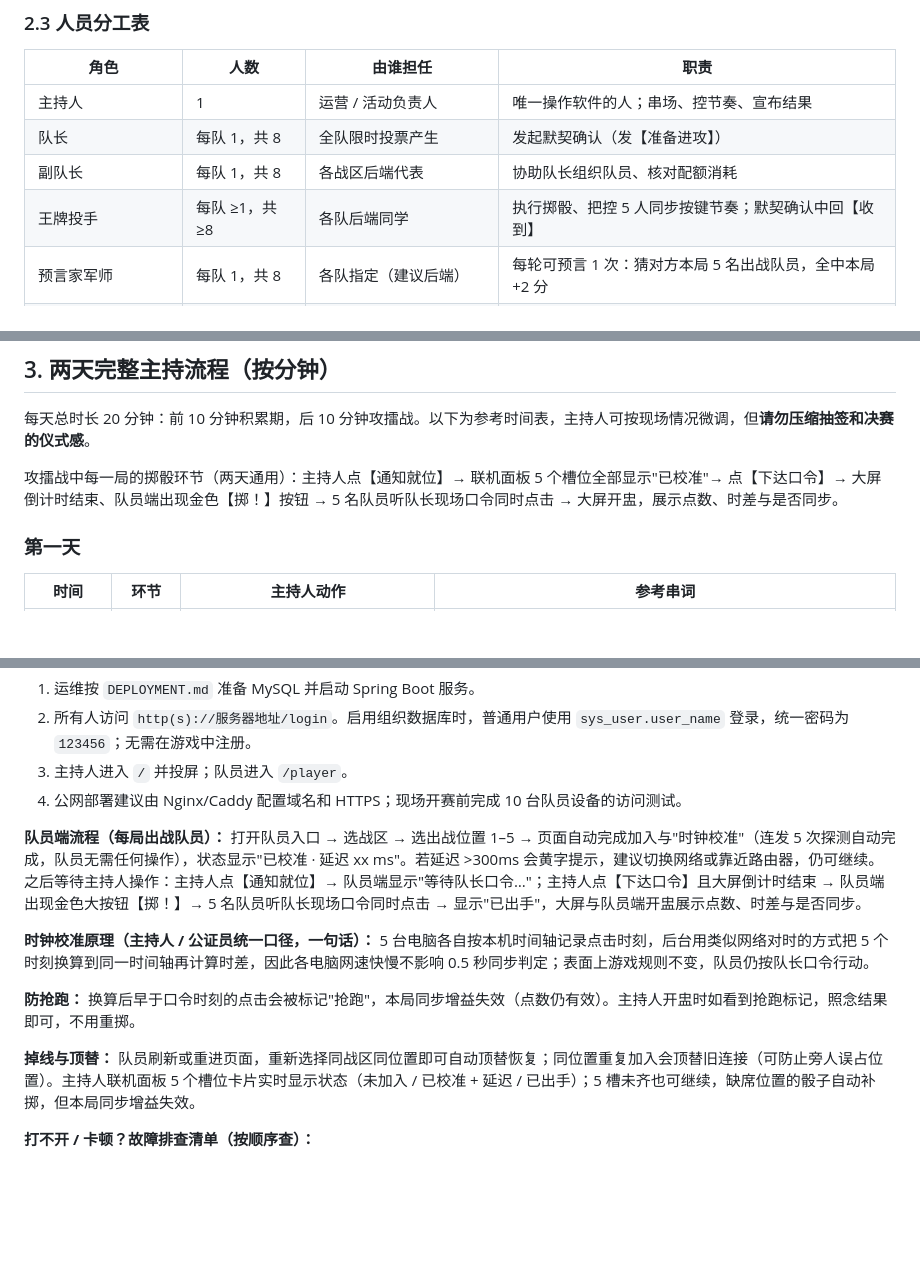
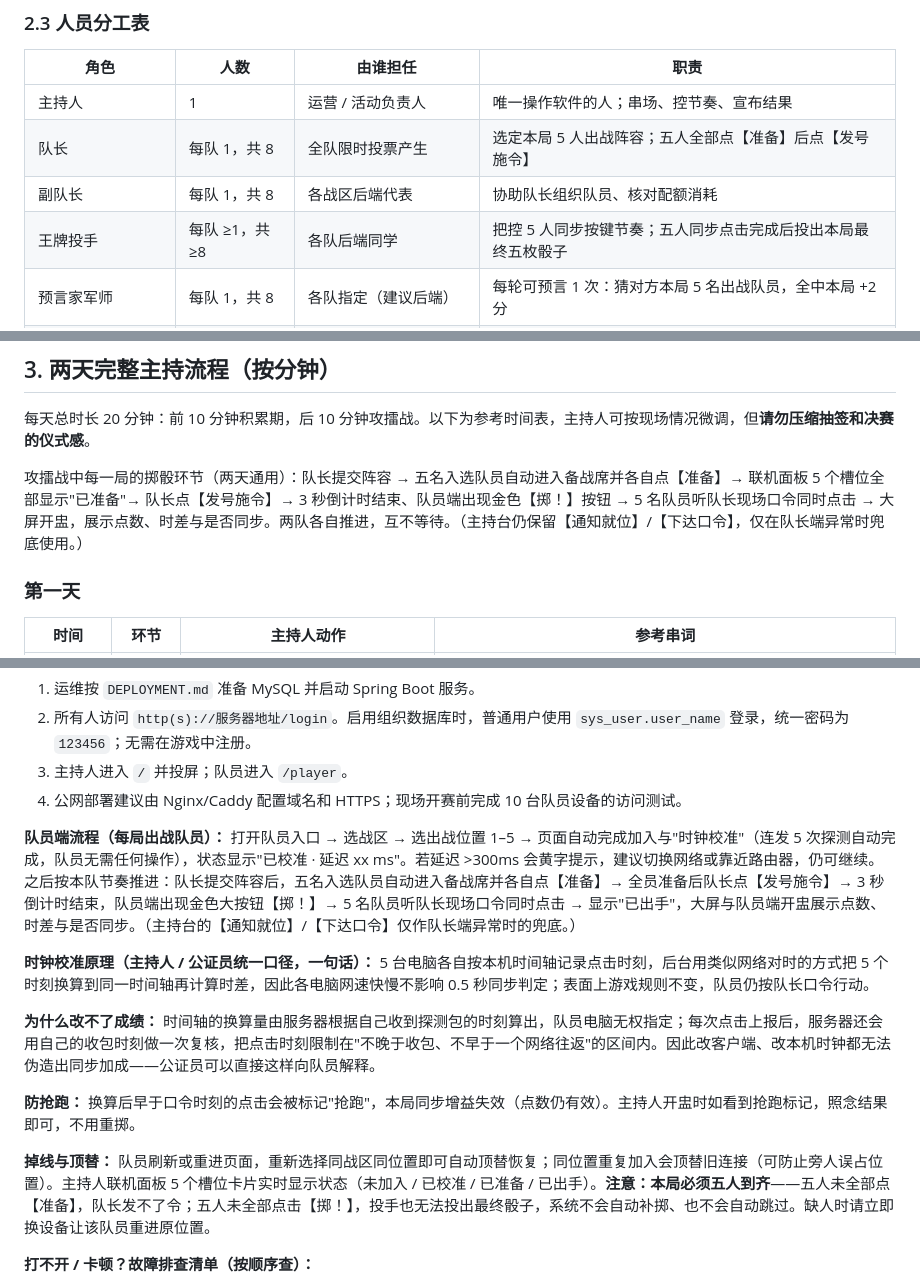
Before and after one commit to Z-Mengchu/ace_dice_arena, a Markdown page: 使用手册.md, 3 parts joined by grey strips. Drawn GitHub-style; blank space fills up the shorter version.

```diff
--- a/使用手册.md
+++ b/使用手册.md
@@ -58,9 +58,9 @@
 | 角色 | 人数 | 由谁担任 | 职责 |
 |---|---|---|---|
 | 主持人 | 1 | 运营 / 活动负责人 | 唯一操作软件的人；串场、控节奏、宣布结果 |
-| 队长 | 每队 1，共 8 | 全队限时投票产生 | 发起默契确认（发【准备进攻】） |
+| 队长 | 每队 1，共 8 | 全队限时投票产生 | 选定本局 5 人出战阵容；五人全部点【准备】后点【发号施令】 |
 | 副队长 | 每队 1，共 8 | 各战区后端代表 | 协助队长组织队员、核对配额消耗 |
-| 王牌投手 | 每队 ≥1，共 ≥8 | 各队后端同学 | 执行掷骰、把控 5 人同步按键节奏；默契确认中回【收到】 |
+| 王牌投手 | 每队 ≥1，共 ≥8 | 各队后端同学 | 把控 5 人同步按键节奏；五人同步点击完成后投出本局最终五枚骰子 |
 | 预言家军师 | 每队 1，共 8 | 各队指定（建议后端） | 每轮可预言 1 次：猜对方本局 5 名出战队员，全中本局 +2 分 |
 | 战报 DJ & 数据公证员 | 1（可 2） | 建议由非参赛职能同学担任 | 播报战报、监督计时与各队掷骰次数、裁定争议 |
 
@@ -79,7 +79,7 @@
 
 每天总时长 20 分钟：前 10 分钟积累期，后 10 分钟攻擂战。以下为参考时间表，主持人可按现场情况微调，但**请勿压缩抽签和决赛的仪式感**。
 
-攻擂战中每一局的掷骰环节（两天通用）：主持人点【通知就位】→ 联机面板 5 个槽位全部显示"已校准"→ 点【下达口令】→ 大屏倒计时结束、队员端出现金色【掷！】按钮 → 5 名队员听队长现场口令同时点击 → 大屏开盅，展示点数、时差与是否同步。
+攻擂战中每一局的掷骰环节（两天通用）：队长提交阵容 → 五名入选队员自动进入备战席并各自点【准备】→ 联机面板 5 个槽位全部显示"已准备"→ 队长点【发号施令】→ 3 秒倒计时结束、队员端出现金色【掷！】按钮 → 5 名队员听队长现场口令同时点击 → 大屏开盅，展示点数、时差与是否同步。两队各自推进，互不等待。（主持台仍保留【通知就位】/【下达口令】，仅在队长端异常时兜底使用。）
 
 ### 第一天
 
@@ -176,13 +176,15 @@
 3. 主持人进入 `/` 并投屏；队员进入 `/player`。
 4. 公网部署建议由 Nginx/Caddy 配置域名和 HTTPS；现场开赛前完成 10 台队员设备的访问测试。
 
-**队员端流程（每局出战队员）：** 打开队员入口 → 选战区 → 选出战位置 1–5 → 页面自动完成加入与"时钟校准"（连发 5 次探测自动完成，队员无需任何操作），状态显示"已校准 · 延迟 xx ms"。若延迟 >300ms 会黄字提示，建议切换网络或靠近路由器，仍可继续。之后等待主持人操作：主持人点【通知就位】→ 队员端显示"等待队长口令…"；主持人点【下达口令】且大屏倒计时结束 → 队员端出现金色大按钮【掷！】→ 5 名队员听队长现场口令同时点击 → 显示"已出手"，大屏与队员端开盅展示点数、时差与是否同步。
+**队员端流程（每局出战队员）：** 打开队员入口 → 选战区 → 选出战位置 1–5 → 页面自动完成加入与"时钟校准"（连发 5 次探测自动完成，队员无需任何操作），状态显示"已校准 · 延迟 xx ms"。若延迟 >300ms 会黄字提示，建议切换网络或靠近路由器，仍可继续。之后按本队节奏推进：队长提交阵容后，五名入选队员自动进入备战席并各自点【准备】→ 全员准备后队长点【发号施令】→ 3 秒倒计时结束，队员端出现金色大按钮【掷！】→ 5 名队员听队长现场口令同时点击 → 显示"已出手"，大屏与队员端开盅展示点数、时差与是否同步。（主持台的【通知就位】/【下达口令】仅作队长端异常时的兜底。）
 
 **时钟校准原理（主持人 / 公证员统一口径，一句话）：** 5 台电脑各自按本机时间轴记录点击时刻，后台用类似网络对时的方式把 5 个时刻换算到同一时间轴再计算时差，因此各电脑网速快慢不影响 0.5 秒同步判定；表面上游戏规则不变，队员仍按队长口令行动。
 
+**为什么改不了成绩：** 时间轴的换算量由服务器根据自己收到探测包的时刻算出，队员电脑无权指定；每次点击上报后，服务器还会用自己的收包时刻做一次复核，把点击时刻限制在"不晚于收包、不早于一个网络往返"的区间内。因此改客户端、改本机时钟都无法伪造出同步加成——公证员可以直接这样向队员解释。
+
 **防抢跑：** 换算后早于口令时刻的点击会被标记"抢跑"，本局同步增益失效（点数仍有效）。主持人开盅时如看到抢跑标记，照念结果即可，不用重掷。
 
-**掉线与顶替：** 队员刷新或重进页面，重新选择同战区同位置即可自动顶替恢复；同位置重复加入会顶替旧连接（可防止旁人误占位置）。主持人联机面板 5 个槽位卡片实时显示状态（未加入 / 已校准 + 延迟 / 已出手）；5 槽未齐也可继续，缺席位置的骰子自动补掷，但本局同步增益失效。
+**掉线与顶替：** 队员刷新或重进页面，重新选择同战区同位置即可自动顶替恢复；同位置重复加入会顶替旧连接（可防止旁人误占位置）。主持人联机面板 5 个槽位卡片实时显示状态（未加入 / 已校准 / 已准备 / 已出手）。**注意：本局必须五人到齐**——五人未全部点【准备】，队长发不了令；五人未全部点击【掷！】，投手也无法投出最终骰子，系统不会自动补掷、也不会自动跳过。缺人时请立即换设备让该队员重进原位置。
 
 **打不开 / 卡顿？故障排查清单（按顺序查）：**
 1. Spring Boot 服务和 MySQL 是否正常运行。
```
Also changed, not shown: other parts of 使用手册.md (+16 -16 lines).
